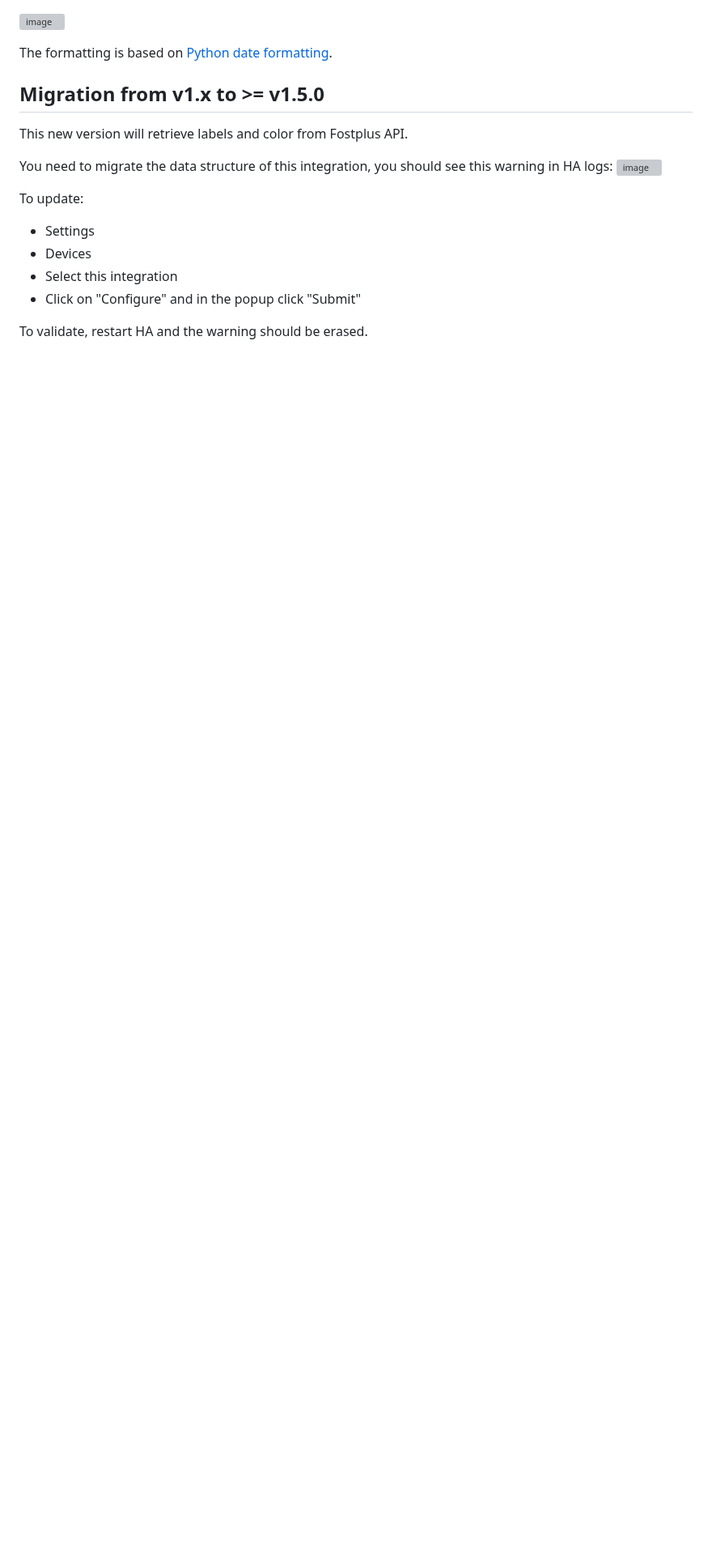
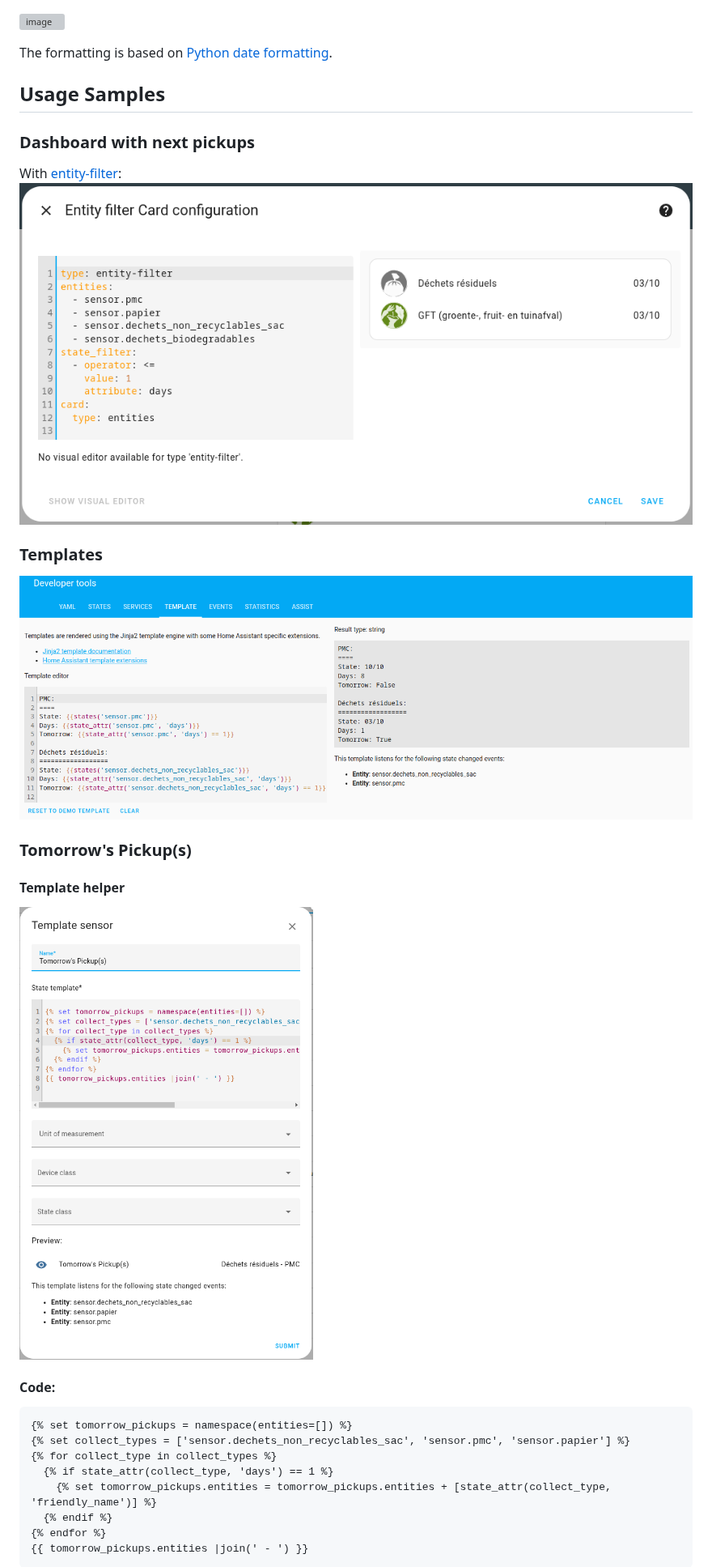
Before and after one commit to olibos/HomeAssistant-RecycleApp, a Markdown page: README.md, the part around one of its changes. Shown at 81% size. GitHub-like rendering; pictures changed too: docs/images/entity-filter.png (added), docs/images/templates.png (added), docs/images/tomorrow.png (added); blank space fills up the shorter version; grey boxes are pictures that could not be loaded.

Commit message:
Add samples

````diff
--- a/README.md
+++ b/README.md
@@ -25,17 +25,27 @@ You can customize the format in the `configure` of the device:
 
 The formatting is based on [Python date formatting](https://docs.python.org/3/library/datetime.html#format-codes).
 
-## Migration from v1.x to >= v1.5.0
-This new version will retrieve labels and color from Fostplus API.
+## Usage Samples
 
-You need to migrate the data structure of this integration, you should see this warning in HA logs:
-![image](https://user-images.githubusercontent.com/6031263/214088093-a8bd21c4-0ba1-4570-982c-5242ab1f8078.png)
+### Dashboard with next pickups
+With [entity-filter](https://www.home-assistant.io/dashboards/entity-filter/):
+![entity-filter](docs/images/entity-filter.png)
 
-To update:
-- Settings
-- Devices
-- Select this integration
-- Click on "Configure" and in the popup click "Submit"
+### Templates
+![templates](docs/images/templates.png)
 
-To validate, restart HA and the warning should be erased.
+### Tomorrow's Pickup(s)
+#### Template helper
+![tomorrows](docs/images/tomorrow.png)
+#### Code:
+```jinja
+{% set tomorrow_pickups = namespace(entities=[]) %}
+{% set collect_types = ['sensor.dechets_non_recyclables_sac', 'sensor.pmc', 'sensor.papier'] %}
+{% for collect_type in collect_types %}
+  {% if state_attr(collect_type, 'days') == 1 %}
+    {% set tomorrow_pickups.entities = tomorrow_pickups.entities + [state_attr(collect_type, 'friendly_name')] %}
+  {% endif %}
+{% endfor %}
+{{ tomorrow_pickups.entities |join(' - ') }}
+```
 
````
Also changed, not shown: other parts of README.md (+19 -6 lines).
